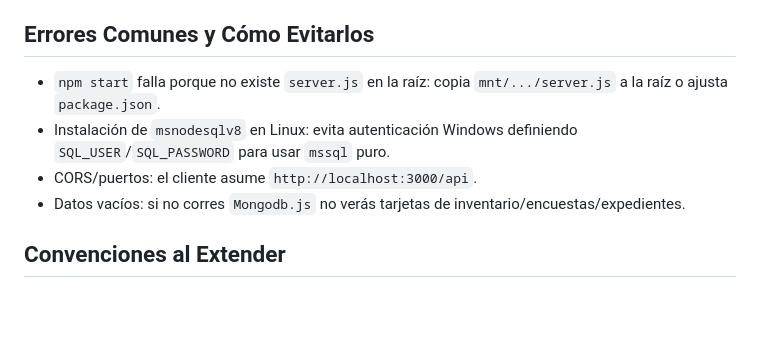
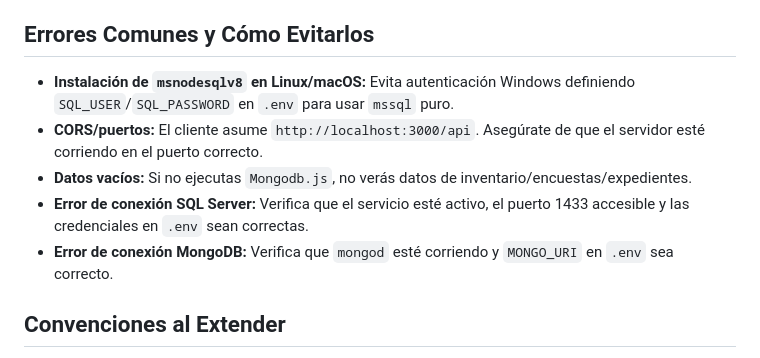
Before and after one commit to EduardVacaDiez19/FinalDBII, a Markdown page: .github/copilot-instructions.md, the part around the change. Drawn GitHub-style; blank space fills up the shorter version.

Commit message:
docs: Add and clarify troubleshooting steps for database connection issues, including `msnodesqlv8`, SQL Server, and MongoDB.

```diff
--- a/.github/copilot-instructions.md
+++ b/.github/copilot-instructions.md
@@ -117,10 +117,11 @@ Notas:
 - Frontend: `public/js/app.js` define llamadas y estructuras esperadas en respuestas (e.g., `data`, `count`, `estadisticas`).
 
 ## Errores Comunes y Cómo Evitarlos
-- `npm start` falla porque no existe `server.js` en la raíz: copia `mnt/.../server.js` a la raíz o ajusta `package.json`.
-- Instalación de `msnodesqlv8` en Linux: evita autenticación Windows definiendo `SQL_USER`/`SQL_PASSWORD` para usar `mssql` puro.
-- CORS/puertos: el cliente asume `http://localhost:3000/api`.
-- Datos vacíos: si no corres `Mongodb.js` no verás tarjetas de inventario/encuestas/expedientes.
+- **Instalación de `msnodesqlv8` en Linux/macOS:** Evita autenticación Windows definiendo `SQL_USER`/`SQL_PASSWORD` en `.env` para usar `mssql` puro.
+- **CORS/puertos:** El cliente asume `http://localhost:3000/api`. Asegúrate de que el servidor esté corriendo en el puerto correcto.
+- **Datos vacíos:** Si no ejecutas `Mongodb.js`, no verás datos de inventario/encuestas/expedientes.
+- **Error de conexión SQL Server:** Verifica que el servicio esté activo, el puerto 1433 accesible y las credenciales en `.env` sean correctas.
+- **Error de conexión MongoDB:** Verifica que `mongod` esté corriendo y `MONGO_URI` en `.env` sea correcto.
 
 ## Convenciones al Extender
 - Nuevas rutas: colocarlas en `server.js` (o extraer por routers manteniendo prefijo `/api`).
```
